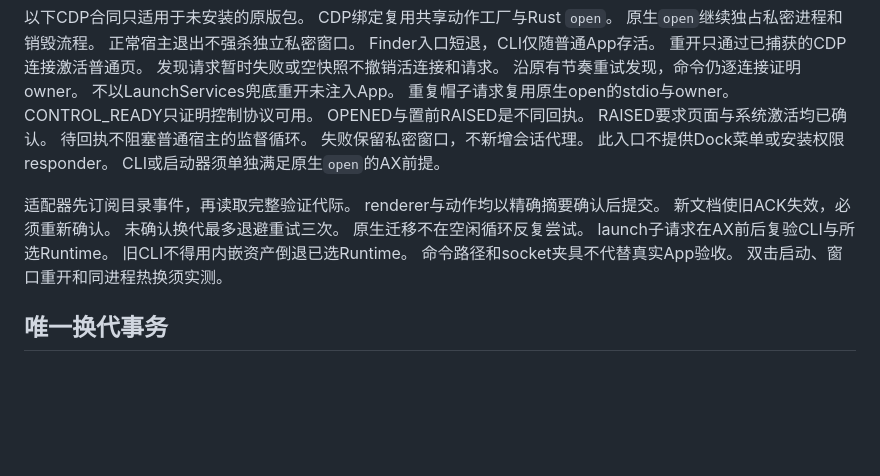
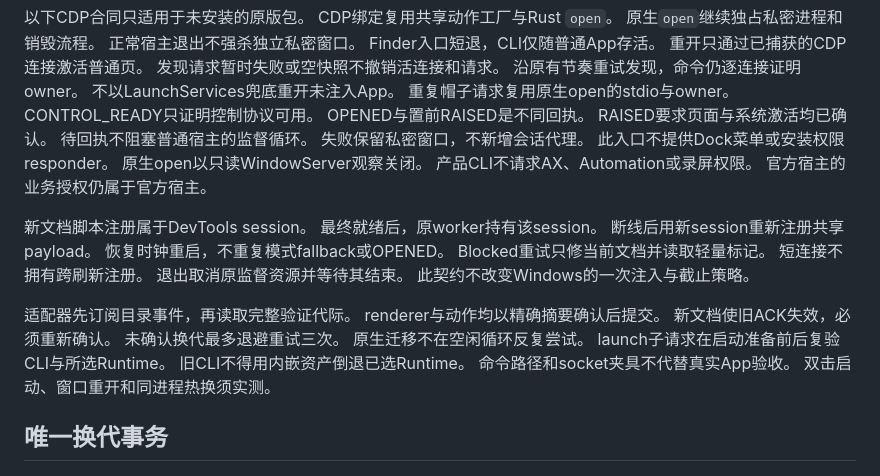
Before and after one commit to daftAI2026/incodex, a Markdown page: RUNTIME.md, the part around the change. Rendered like a GitHub page; blank space fills up the shorter version.

Commit message:
docs(runtime): align native CDP session and permission contracts

```diff
--- a/RUNTIME.md
+++ b/RUNTIME.md
@@ -230,14 +230,25 @@ RAISED要求页面与系统激活均已确认。
 待回执不阻塞普通宿主的监督循环。
 失败保留私密窗口，不新增会话代理。
 此入口不提供Dock菜单或安装权限responder。
-CLI或启动器须单独满足原生`open`的AX前提。
+原生open以只读WindowServer观察关闭。
+产品CLI不请求AX、Automation或录屏权限。
+官方宿主的业务授权仍属于官方宿主。
+
+新文档脚本注册属于DevTools session。
+最终就绪后，原worker持有该session。
+断线后用新session重新注册共享payload。
+恢复时钟重启，不重复模式fallback或OPENED。
+Blocked重试只修当前文档并读取轻量标记。
+短连接不拥有跨刷新注册。
+退出取消原监督资源并等待其结束。
+此契约不改变Windows的一次注入与截止策略。
 
 适配器先订阅目录事件，再读取完整验证代际。
 renderer与动作均以精确摘要确认后提交。
 新文档使旧ACK失效，必须重新确认。
 未确认换代最多退避重试三次。
 原生迁移不在空闲循环反复尝试。
-launch子请求在AX前后复验CLI与所选Runtime。
+launch子请求在启动准备前后复验CLI与所选Runtime。
 旧CLI不得用内嵌资产倒退已选Runtime。
 命令路径和socket夹具不代替真实App验收。
 双击启动、窗口重开和同进程热换须实测。
```
Also changed, not shown: AGENTS.md (+10 -5 lines).
